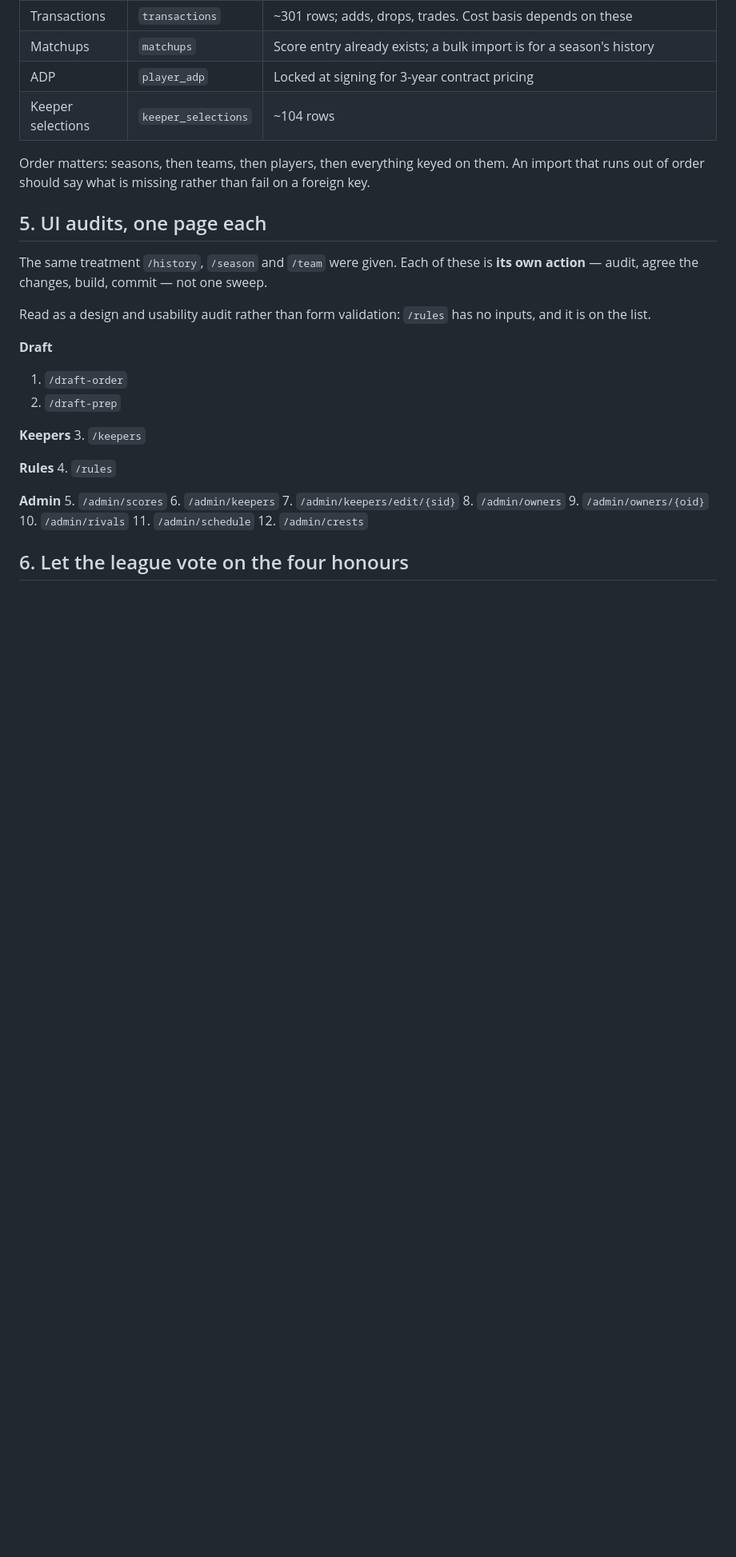
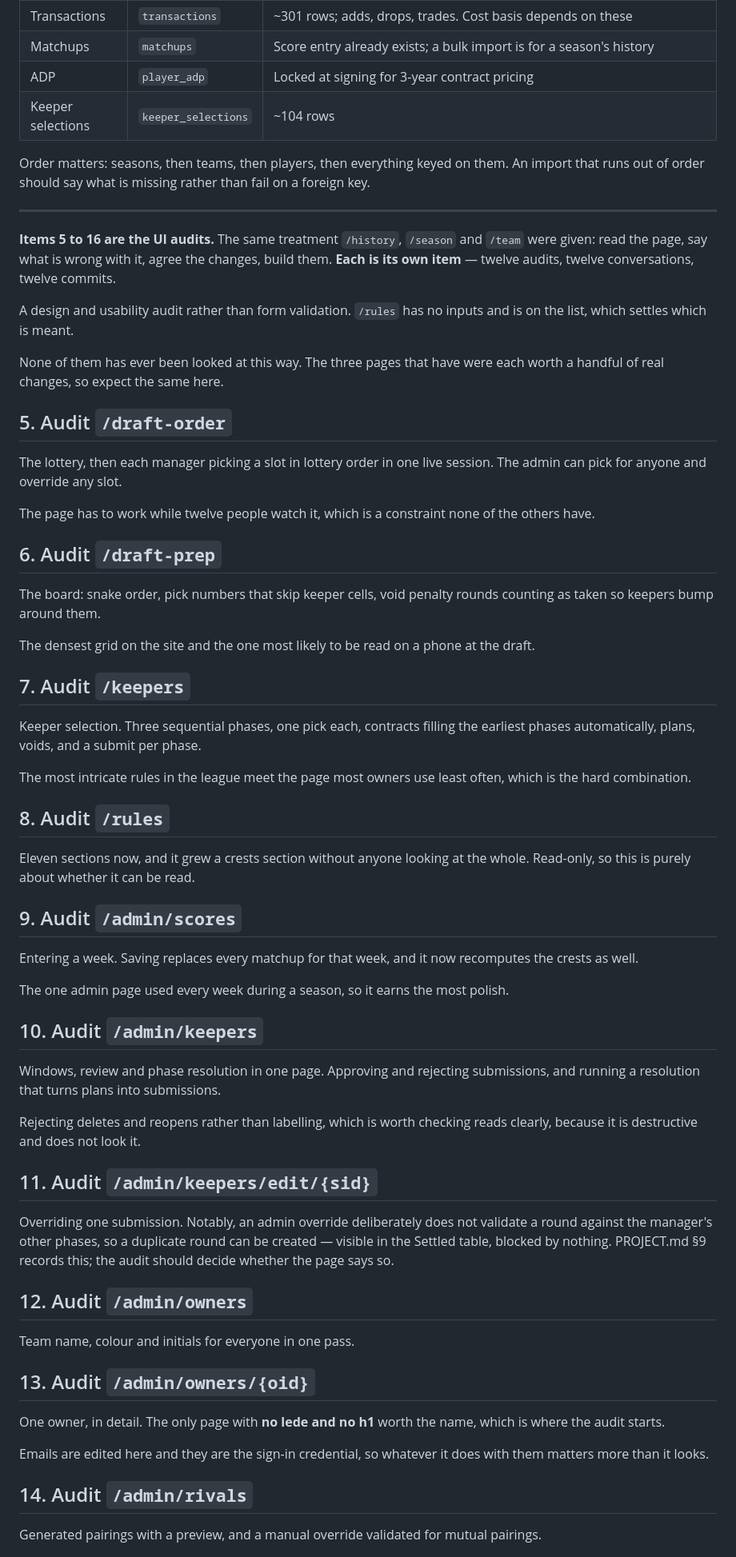
Before and after one commit to djans44/WeTheNorth, a Markdown page: docs/backlog.md, the part around one of its changes. Shown at 80% size. GitHub-like rendering; blank space fills up the shorter version.

Commit message:
Break the UI audits into twelve items
They were one item with a list under it, which reads as one job. They are
twelve: twelve audits, twelve conversations, twelve commits.

Each now carries a line or two on what the page actually does, so it can be
picked up on its own without going back to the code first. Several of those
lines are the reason the page is worth auditing:

  /draft-order   has to work while twelve people watch it
  /draft-prep    the densest grid on the site, read on a phone at the draft
  /keepers       the most intricate rules meeting the page owners use least
  /admin/scores  the only admin page used every week
  /admin/keepers rejecting deletes and reopens rather than labelling, which
                 is destructive and does not look it
  /admin/keepers/edit  an override can create a duplicate round on purpose,
                 recorded in PROJECT.md 9; the audit decides if the page says so
  /admin/owners/{oid}  the one page with no lede and no heading worth the
                 name, and it edits the sign-in credential
  /admin/schedule destructive on save and hard to eyeball
  /admin/crests  new, and never looked at with fresh eyes

Seventeen items now. The poll moves from 6 to 17.

Co-Authored-By: Claude Opus 5 (1M context) <noreply@anthropic.com>
Claude-Session: https://claude.ai/code/session_01DbQrWV4UBBGAcqiyX4MkWv

```diff
--- a/docs/backlog.md
+++ b/docs/backlog.md
@@ -81,33 +81,84 @@ Order matters: seasons, then teams, then players, then everything keyed on
 them. An import that runs out of order should say what is missing rather
 than fail on a foreign key.
 
-## 5. UI audits, one page each
+---
 
-The same treatment `/history`, `/season` and `/team` were given. Each of
-these is **its own action** — audit, agree the changes, build, commit — not
-one sweep.
+**Items 5 to 16 are the UI audits.** The same treatment `/history`, `/season` and `/team` were given: read the
+page, say what is wrong with it, agree the changes, build them. **Each is its
+own item** — twelve audits, twelve conversations, twelve commits.
 
-Read as a design and usability audit rather than form validation: `/rules`
-has no inputs, and it is on the list.
+A design and usability audit rather than form validation. `/rules` has no
+inputs and is on the list, which settles which is meant.
 
-**Draft**
-1. `/draft-order`
-2. `/draft-prep`
+None of them has ever been looked at this way. The three pages that have were
+each worth a handful of real changes, so expect the same here.
 
-**Keepers**
-3. `/keepers`
+## 5. Audit `/draft-order`
 
-**Rules**
-4. `/rules`
+The lottery, then each manager picking a slot in lottery order in one live
+session. The admin can pick for anyone and override any slot.
 
-**Admin**
-5. `/admin/scores`
-6. `/admin/keepers`
-7. `/admin/keepers/edit/{sid}`
-8. `/admin/owners`
-9. `/admin/owners/{oid}`
-10. `/admin/rivals`
-11. `/admin/schedule`
-12. `/admin/crests`
+The page has to work while twelve people watch it, which is a constraint none
+of the others have.
 
-## 6. Let the league vote on the four honours
+## 6. Audit `/draft-prep`
+
+The board: snake order, pick numbers that skip keeper cells, void penalty
+rounds counting as taken so keepers bump around them.
+
+The densest grid on the site and the one most likely to be read on a phone at
+the draft.
+
+## 7. Audit `/keepers`
+
+Keeper selection. Three sequential phases, one pick each, contracts filling
+the earliest phases automatically, plans, voids, and a submit per phase.
+
+The most intricate rules in the league meet the page most owners use least
+often, which is the hard combination.
+
+## 8. Audit `/rules`
+
+Eleven sections now, and it grew a crests section without anyone looking at
+the whole. Read-only, so this is purely about whether it can be read.
+
+## 9. Audit `/admin/scores`
+
+Entering a week. Saving replaces every matchup for that week, and it now
+recomputes the crests as well.
+
+The one admin page used every week during a season, so it earns the most
+polish.
+
+## 10. Audit `/admin/keepers`
+
+Windows, review and phase resolution in one page. Approving and rejecting
+submissions, and running a resolution that turns plans into submissions.
+
+Rejecting deletes and reopens rather than labelling, which is worth checking
+reads clearly, because it is destructive and does not look it.
+
+## 11. Audit `/admin/keepers/edit/{sid}`
+
+Overriding one submission. Notably, an admin override deliberately does not
+validate a round against the manager's other phases, so a duplicate round can
+be created — visible in the Settled table, blocked by nothing. PROJECT.md §9
+records this; the audit should decide whether the page says so.
+
+## 12. Audit `/admin/owners`
+
+Team name, colour and initials for everyone in one pass.
+
+## 13. Audit `/admin/owners/{oid}`
+
+One owner, in detail. The only page with **no lede and no h1** worth the
+name, which is where the audit starts.
+
+Emails are edited here and they are the sign-in credential, so whatever it
+does with them matters more than it looks.
+
+## 14. Audit `/admin/rivals`
+
+Generated pairings with a preview, and a manual override validated for mutual
+pairings.
+
```
Also changed, not shown: other parts of docs/backlog.md (+15 -0 lines).
